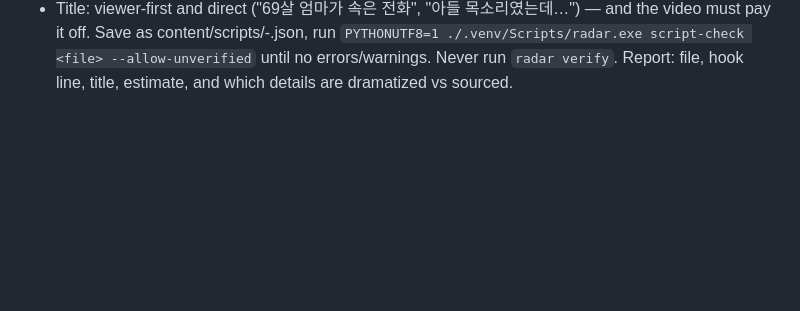
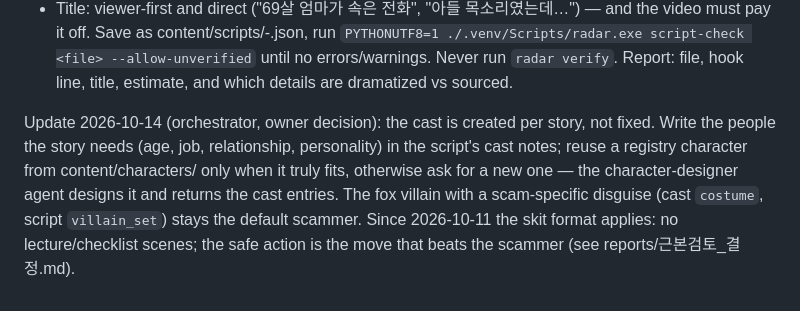
Before and after one commit to truman-test/global-shorts-radar, a Markdown page: .claude/agents/story-writer.md, the part around the change. Drawn GitHub-style; blank space fills up the shorter version.

Commit message:
Hire character-designer; cast per story (story-writer rules updated)
Co-Authored-By: Claude Opus 5.5 <noreply@anthropic.com>

```diff
--- a/.claude/agents/story-writer.md
+++ b/.claude/agents/story-writer.md
@@ -35,3 +35,10 @@ Craft rules:
 Save as content/scripts/<yyyy-mm-dd>-<slug>.json, run `PYTHONUTF8=1 ./.venv/Scripts/radar.exe script-check <file>
 --allow-unverified` until no errors/warnings. Never run `radar verify`. Report: file, hook line, title, estimate, and
 which details are dramatized vs sourced.
+
+Update 2026-10-14 (orchestrator, owner decision): the cast is created per story, not fixed. Write the people the story
+needs (age, job, relationship, personality) in the script's cast notes; reuse a registry character from
+content/characters/ only when it truly fits, otherwise ask for a new one — the character-designer agent designs it and
+returns the cast entries. The fox villain with a scam-specific disguise (cast `costume`, script `villain_set`) stays
+the default scammer. Since 2026-10-11 the skit format applies: no lecture/checklist scenes; the safe action is the move
+that beats the scammer (see reports/근본검토_결정.md).
```
Also changed, not shown: .claude/agents/character-designer.md (added, +24 -0 lines).
